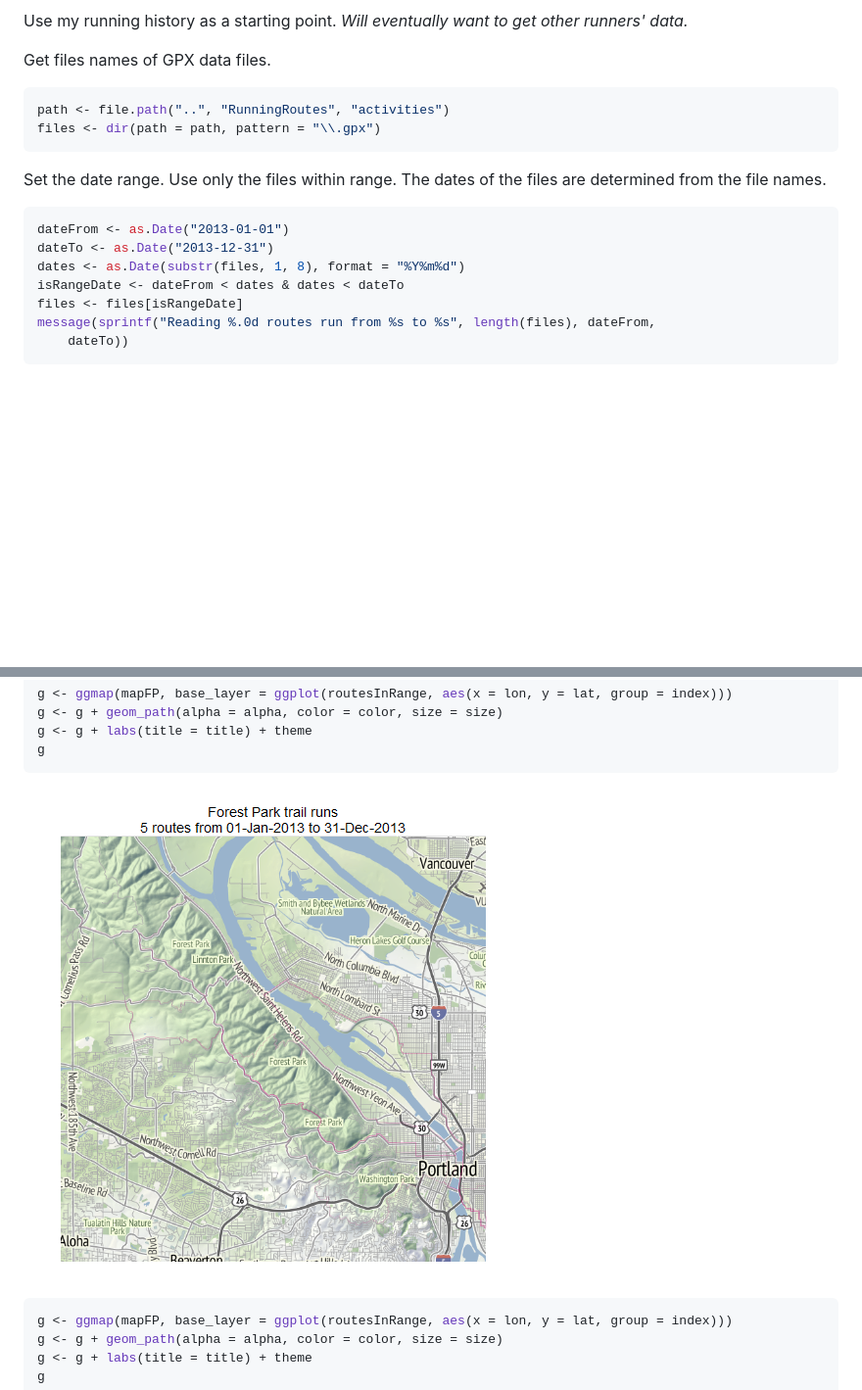
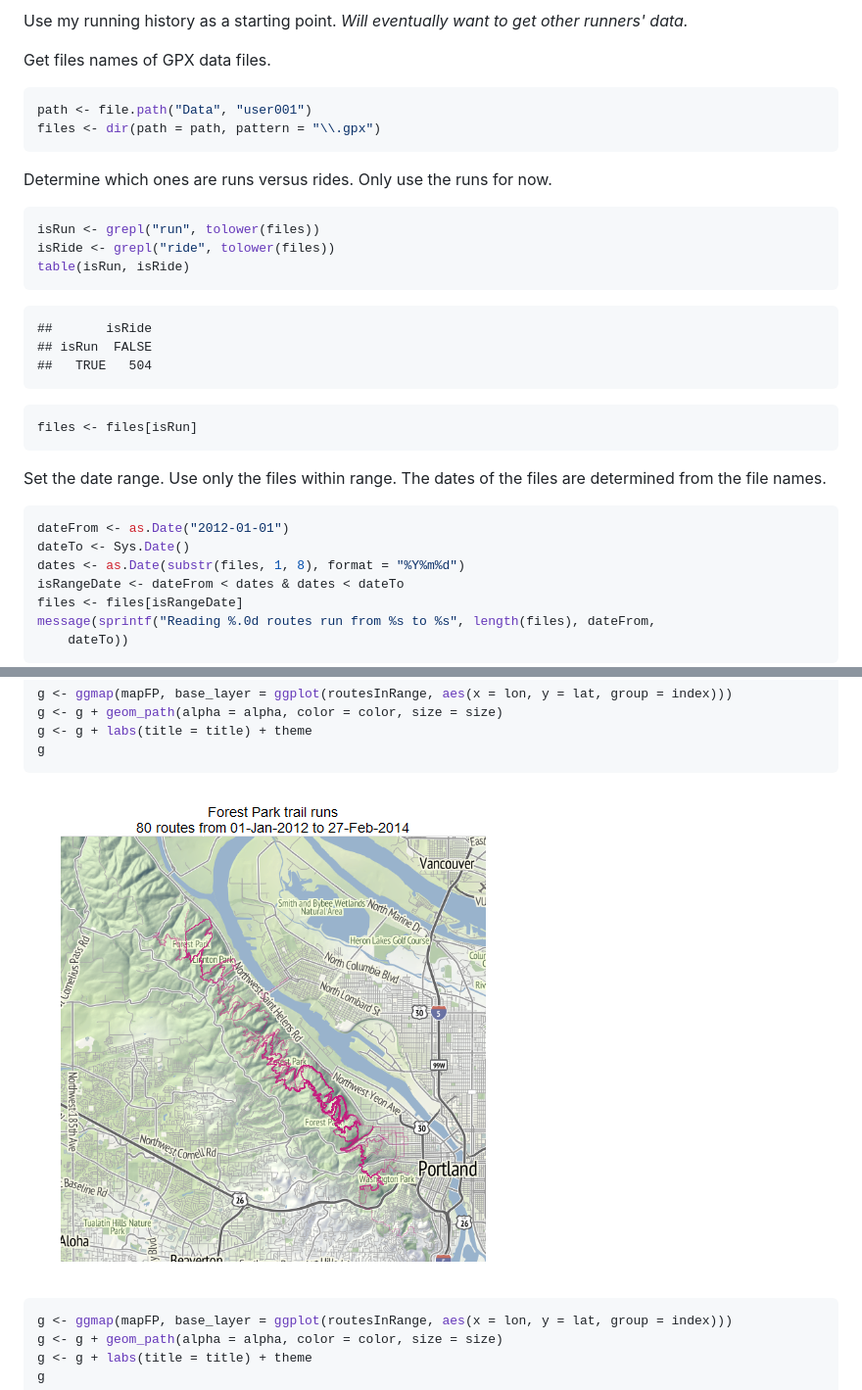
Before and after one commit to benjamin-chan/ForestParkTrailRuns, a Markdown page: README.md, 2 parts joined by grey strips. Shown: that part at 98% size. GitHub-like rendering; pictures changed too: figure/mapForestParkTrailRunsLowRes.png; blank space fills up the shorter version.

Commit message:
Run maps for user001; use 2012-present GPX files

````diff
--- a/README.md
+++ b/README.md
@@ -153,16 +157,39 @@ Use my running history as a starting point. *Will eventually want to get other r
 
 Get files names of GPX data files.
 
+
 ```r
-path <- file.path("..", "RunningRoutes", "activities")
+path <- file.path("Data", "user001")
 files <- dir(path = path, pattern = "\\.gpx")
 ```
 
+
+Determine which ones are runs versus rides. Only use the runs for now.
+
+
+```r
+isRun <- grepl("run", tolower(files))
+isRide <- grepl("ride", tolower(files))
+table(isRun, isRide)
+```
+
+```
+##       isRide
+## isRun  FALSE
+##   TRUE   504
+```
+
+```r
+files <- files[isRun]
+```
+
+
 Set the date range. Use only the files within range. The dates of the files are determined from the file names.
 
+
 ```r
-dateFrom <- as.Date("2013-01-01")
-dateTo <- as.Date("2013-12-31")
+dateFrom <- as.Date("2012-01-01")
+dateTo <- Sys.Date()
 dates <- as.Date(substr(files, 1, 8), format = "%Y%m%d")
 isRangeDate <- dateFrom < dates & dates < dateTo
 files <- files[isRangeDate]
@@ -269,6 +308,7 @@ g
 ![plot of chunk mapForestParkTrailRunsLowRes](figure/mapForestParkTrailRunsLowRes.png)
 
 
+
 ```r
 g <- ggmap(mapFP, base_layer = ggplot(routesInRange, aes(x = lon, y = lat, group = index)))
 g <- g + geom_path(alpha = alpha, color = color, size = size)
````
Also changed, not shown: other parts of README.md (+23 -7 lines), ForestParkTrailRuns.md (deleted, +0 -386 lines), 3 other files.
